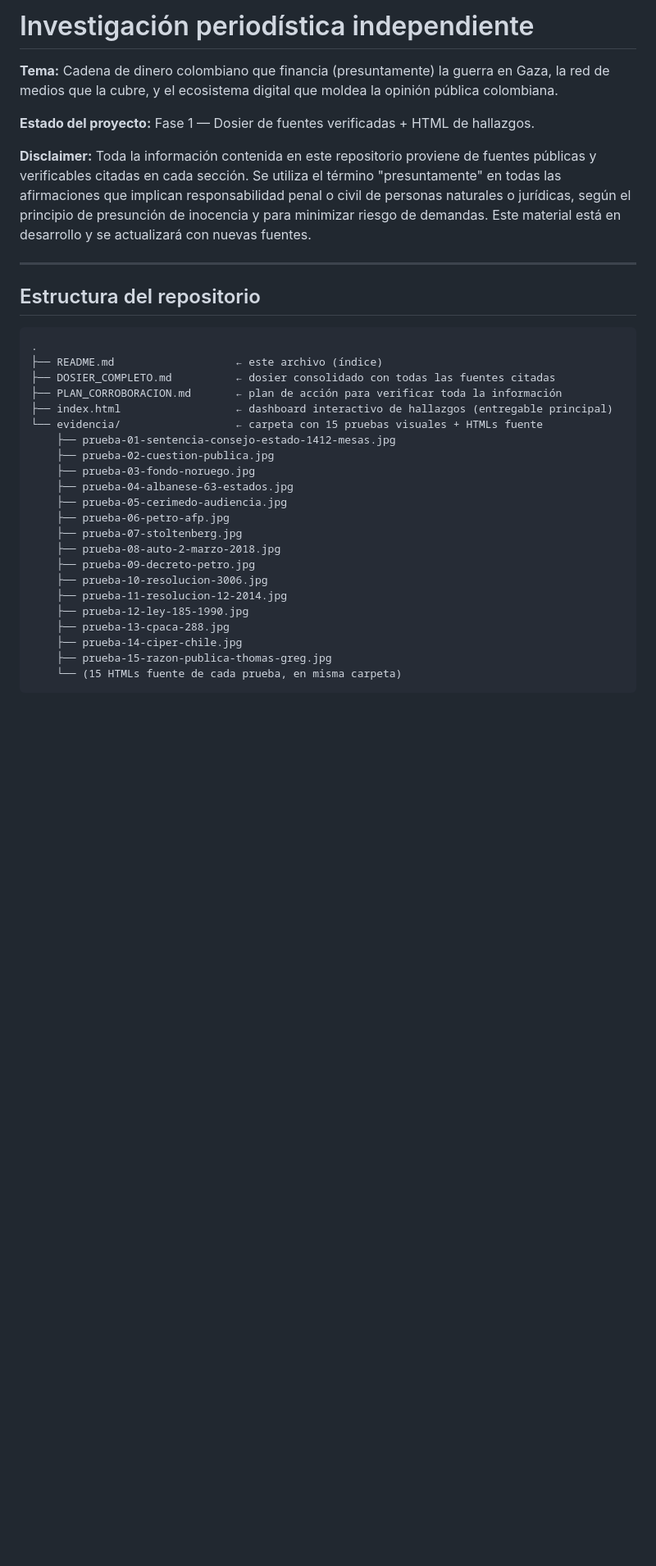
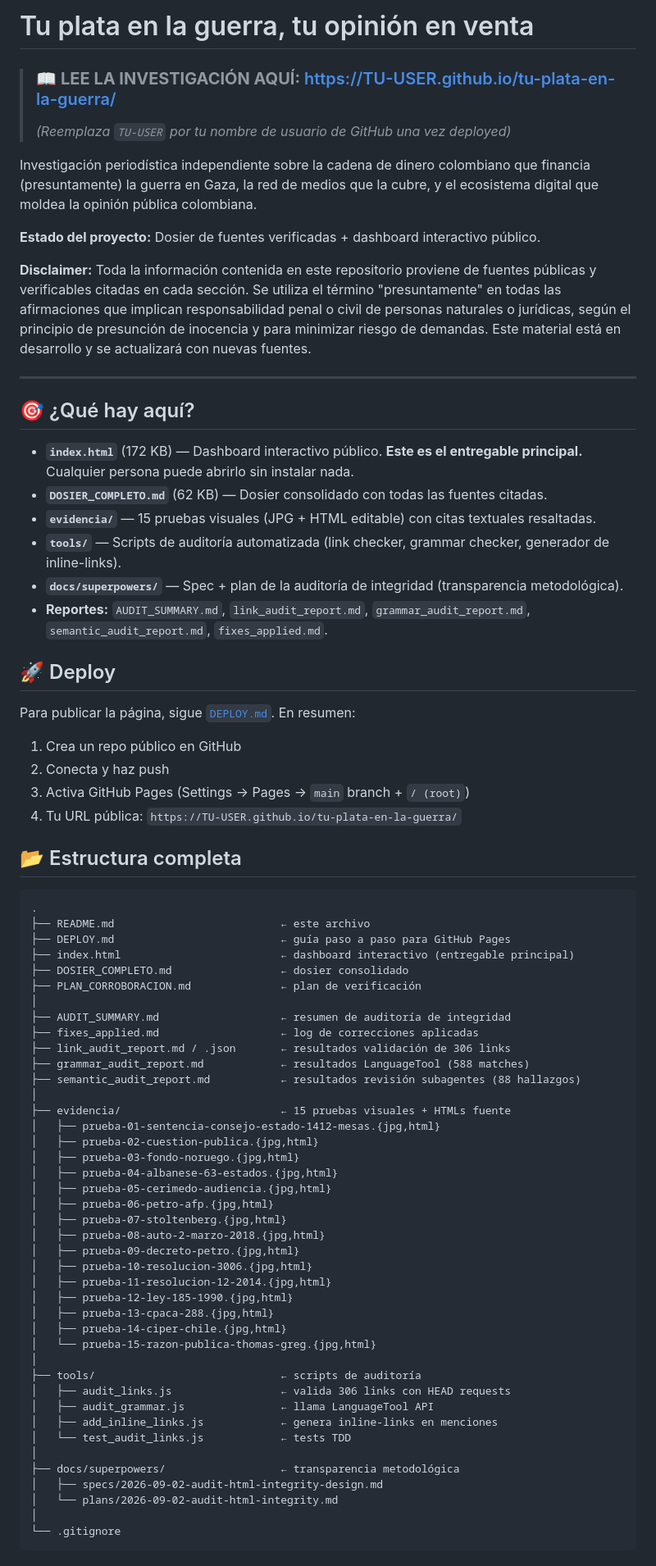
Before and after one commit to lerius700-cmyk/tu-plata-en-la-guerra, a Markdown page: README.md, the part around one of its changes. Shown at 82% size. Rendered like a GitHub page; blank space fills up the shorter version.

Commit message:
docs: README rediseñado con badge 'View Live' y estructura completa

````diff
--- a/README.md
+++ b/README.md
@@ -1,37 +1,78 @@
-# Investigación periodística independiente
+# Tu plata en la guerra, tu opinión en venta
 
-**Tema:** Cadena de dinero colombiano que financia (presuntamente) la guerra en Gaza, la red de medios que la cubre, y el ecosistema digital que moldea la opinión pública colombiana.
+> ### 📖 **LEE LA INVESTIGACIÓN AQUÍ:** [https://TU-USER.github.io/tu-plata-en-la-guerra/](https://TU-USER.github.io/tu-plata-en-la-guerra/)
+>
+> *(Reemplaza `TU-USER` por tu nombre de usuario de GitHub una vez deployed)*
 
-**Estado del proyecto:** Fase 1 — Dosier de fuentes verificadas + HTML de hallazgos.
+Investigación periodística independiente sobre la cadena de dinero colombiano que financia (presuntamente) la guerra en Gaza, la red de medios que la cubre, y el ecosistema digital que moldea la opinión pública colombiana.
+
+**Estado del proyecto:** Dosier de fuentes verificadas + dashboard interactivo público.
 
 **Disclaimer:** Toda la información contenida en este repositorio proviene de fuentes públicas y verificables citadas en cada sección. Se utiliza el término "presuntamente" en todas las afirmaciones que implican responsabilidad penal o civil de personas naturales o jurídicas, según el principio de presunción de inocencia y para minimizar riesgo de demandas. Este material está en desarrollo y se actualizará con nuevas fuentes.
 
 ---
 
-## Estructura del repositorio
+## 🎯 ¿Qué hay aquí?
+
+- **`index.html`** (172 KB) — Dashboard interactivo público. **Este es el entregable principal.** Cualquier persona puede abrirlo sin instalar nada.
+- **`DOSIER_COMPLETO.md`** (62 KB) — Dosier consolidado con todas las fuentes citadas.
+- **`evidencia/`** — 15 pruebas visuales (JPG + HTML editable) con citas textuales resaltadas.
+- **`tools/`** — Scripts de auditoría automatizada (link checker, grammar checker, generador de inline-links).
+- **`docs/superpowers/`** — Spec + plan de la auditoría de integridad (transparencia metodológica).
+- **Reportes:** `AUDIT_SUMMARY.md`, `link_audit_report.md`, `grammar_audit_report.md`, `semantic_audit_report.md`, `fixes_applied.md`.
+
+## 🚀 Deploy
+
+Para publicar la página, sigue [`DEPLOY.md`](DEPLOY.md). En resumen:
+
+1. Crea un repo público en GitHub
+2. Conecta y haz push
+3. Activa GitHub Pages (Settings → Pages → `main` branch + `/ (root)`)
+4. Tu URL pública: `https://TU-USER.github.io/tu-plata-en-la-guerra/`
+
+## 📂 Estructura completa
 
 ```
 .
-├── README.md                   ← este archivo (índice)
-├── DOSIER_COMPLETO.md          ← dosier consolidado con todas las fuentes citadas
-├── PLAN_CORROBORACION.md       ← plan de acción para verificar toda la información
-├── index.html                  ← dashboard interactivo de hallazgos (entregable principal)
-└── evidencia/                  ← carpeta con 15 pruebas visuales + HTMLs fuente
-    ├── prueba-01-sentencia-consejo-estado-1412-mesas.jpg
-    ├── prueba-02-cuestion-publica.jpg
-    ├── prueba-03-fondo-noruego.jpg
-    ├── prueba-04-albanese-63-estados.jpg
-    ├── prueba-05-cerimedo-audiencia.jpg
-    ├── prueba-06-petro-afp.jpg
-    ├── prueba-07-stoltenberg.jpg
-    ├── prueba-08-auto-2-marzo-2018.jpg
-    ├── prueba-09-decreto-petro.jpg
-    ├── prueba-10-resolucion-3006.jpg
-    ├── prueba-11-resolucion-12-2014.jpg
-    ├── prueba-12-ley-185-1990.jpg
-    ├── prueba-13-cpaca-288.jpg
-    ├── prueba-14-ciper-chile.jpg
-    ├── prueba-15-razon-publica-thomas-greg.jpg
-    └── (15 HTMLs fuente de cada prueba, en misma carpeta)
+├── README.md                          ← este archivo
+├── DEPLOY.md                          ← guía paso a paso para GitHub Pages
+├── index.html                         ← dashboard interactivo (entregable principal)
+├── DOSIER_COMPLETO.md                 ← dosier consolidado
+├── PLAN_CORROBORACION.md              ← plan de verificación
+│
+├── AUDIT_SUMMARY.md                   ← resumen de auditoría de integridad
+├── fixes_applied.md                   ← log de correcciones aplicadas
+├── link_audit_report.md / .json       ← resultados validación de 306 links
+├── grammar_audit_report.md            ← resultados LanguageTool (588 matches)
+├── semantic_audit_report.md           ← resultados revisión subagentes (88 hallazgos)
+│
+├── evidencia/                         ← 15 pruebas visuales + HTMLs fuente
+│   ├── prueba-01-sentencia-consejo-estado-1412-mesas.{jpg,html}
+│   ├── prueba-02-cuestion-publica.{jpg,html}
+│   ├── prueba-03-fondo-noruego.{jpg,html}
+│   ├── prueba-04-albanese-63-estados.{jpg,html}
+│   ├── prueba-05-cerimedo-audiencia.{jpg,html}
+│   ├── prueba-06-petro-afp.{jpg,html}
+│   ├── prueba-07-stoltenberg.{jpg,html}
+│   ├── prueba-08-auto-2-marzo-2018.{jpg,html}
+│   ├── prueba-09-decreto-petro.{jpg,html}
+│   ├── prueba-10-resolucion-3006.{jpg,html}
+│   ├── prueba-11-resolucion-12-2014.{jpg,html}
+│   ├── prueba-12-ley-185-1990.{jpg,html}
+│   ├── prueba-13-cpaca-288.{jpg,html}
+│   ├── prueba-14-ciper-chile.{jpg,html}
+│   └── prueba-15-razon-publica-thomas-greg.{jpg,html}
+│
+├── tools/                             ← scripts de auditoría
+│   ├── audit_links.js                 ← valida 306 links con HEAD requests
+│   ├── audit_grammar.js               ← llama LanguageTool API
+│   ├── add_inline_links.js            ← genera inline-links en menciones
+│   └── test_audit_links.js            ← tests TDD
+│
+├── docs/superpowers/                  ← transparencia metodológica
+│   ├── specs/2026-09-02-audit-html-integrity-design.md
+│   └── plans/2026-09-02-audit-html-integrity.md
+│
+└── .gitignore
 ```
 
````
Also changed, not shown: other parts of README.md (+15 -8 lines).
